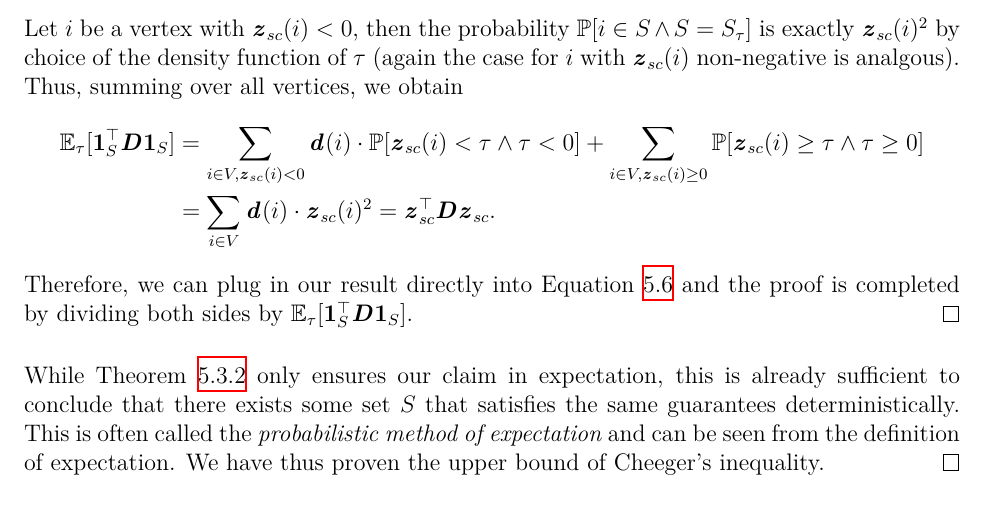
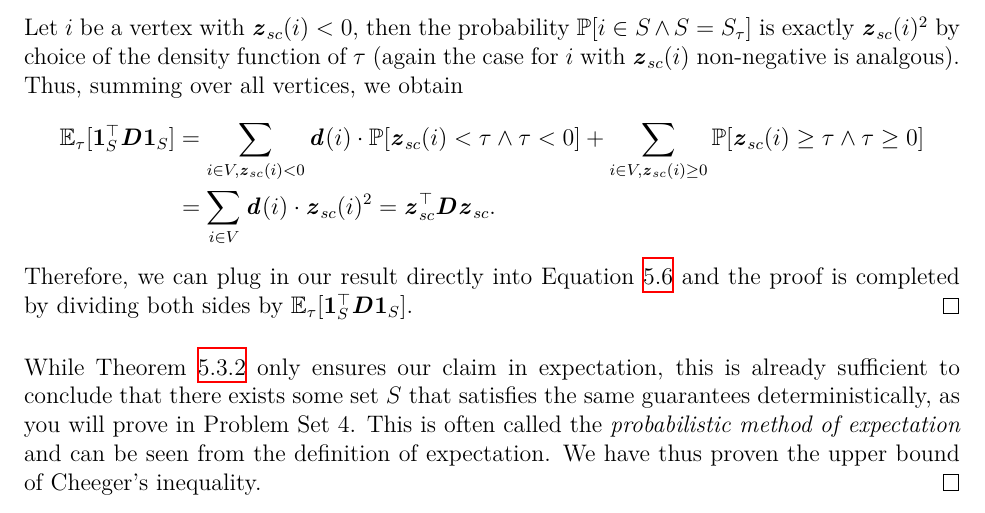
Before and after one commit to rjkyng/agao21_script, a LaTeX thesis (agao21_script/agao21_script.tex, which reads agao21_script/lecture_CheegerAndExpanders.tex): part of page 60 of 116, cut so that both start at the same text. Compiled offline with XeLaTeX.

Commit message:
Cheeger's inequality upper bound: reference to problem set

```diff
--- a/agao21_script/lecture_CheegerAndExpanders.tex
+++ b/agao21_script/lecture_CheegerAndExpanders.tex
@@ -236,7 +236,7 @@ Therefore, we can plug in our result directly into Equation
 \ref{eq:cheegerInequAlmostDone} and the proof is completed by dividing both sides by $\mathbb{E}_{\tau}[\vecone_S^\trp \DD \vecone_{S}]$.
 \end{proof}
 
-While \Cref{clm:cheegersInequInExpectation} only ensures our claim in expectation, this is already sufficient to conclude that there exists some set $S$ that satisfies the same guarantees deterministically. This is often called the \emph{probabilistic method of expectation} and can be seen from the definition of expectation. We have thus proven the upper bound of Cheeger's inequality.
+While \Cref{clm:cheegersInequInExpectation} only ensures our claim in expectation, this is already sufficient to conclude that there exists some set $S$ that satisfies the same guarantees deterministically, as you will prove in Problem Set 4. This is often called the \emph{probabilistic method of expectation} and can be seen from the definition of expectation. We have thus proven the upper bound of Cheeger's inequality.
 \end{proof}
 
 \section{Conclusion}
```
